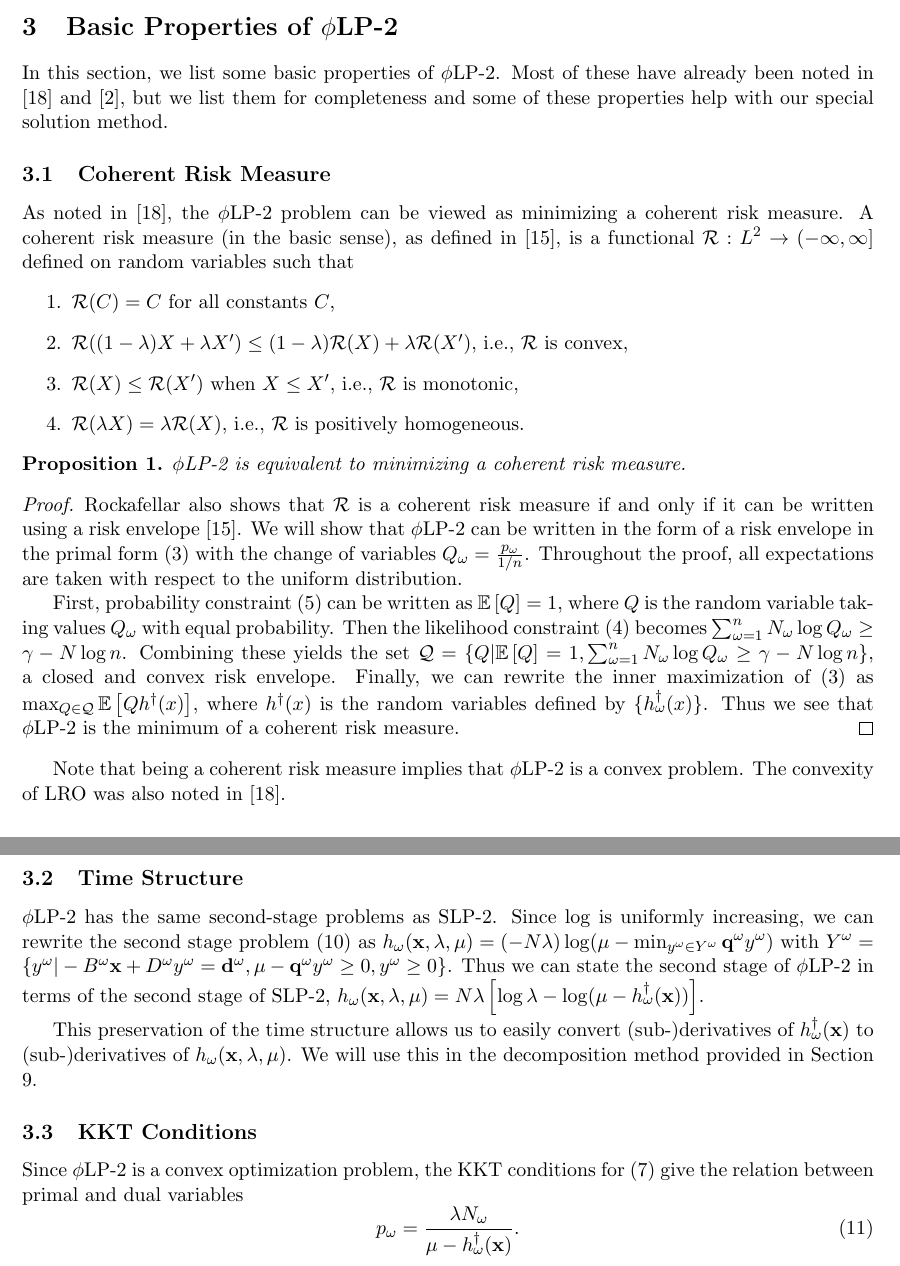
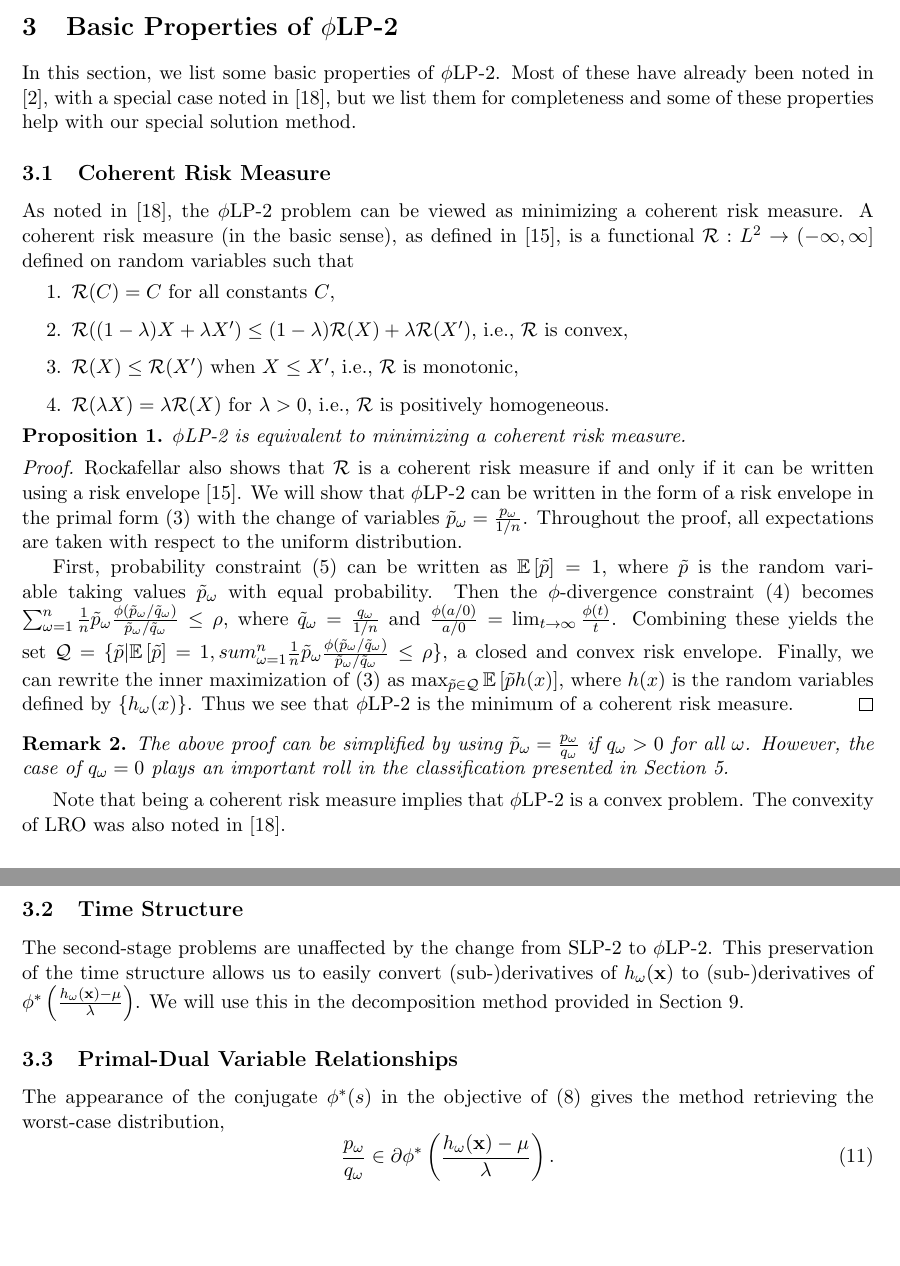
Before and after one commit to 472704609/lrlp_paper, a LaTeX paper (love_lro.tex): two parts of pages 4 and 5 of 21 before the commit and two parts of pages 4 and 5 of 20 after it, joined at a grey line, cut so that both start at the same text, the shorter picture padded with empty space. Compiled offline with pdfLaTeX.

Commit message:
Rewrite Basic Properties section

```diff
--- a/love_lro.tex
+++ b/love_lro.tex
@@ -65,6 +65,7 @@
 \newtheorem{lemma}[theorem]{Lemma}
 \newtheorem{proposition}[theorem]{Proposition}
 \newtheorem{corollary}[theorem]{Corollary}
+\newtheorem{remark}[theorem]{Remark}
 \newtheorem{definition}[theorem]{Definition}
 \newcommand{\st}{\mbox{s.t.}}
 
@@ -222,7 +223,7 @@ where
 \label{sec:properties}
 
 In this section, we list some basic properties of \plp.
-Most of these have already been noted in \cite{wang2010likelihood} and \cite{bental2011robust}, but we list them for completeness and some of these properties help with our special solution method.
+Most of these have already been noted in \cite{bental2011robust}, with a special case noted in \cite{wang2010likelihood}, but we list them for completeness and some of these properties help with our special solution method.
 
 \subsection{Coherent Risk Measure}
 As noted in \cite{wang2010likelihood}, the \plp\ problem can be viewed as minimizing a coherent risk measure.
@@ -231,7 +232,7 @@ A coherent risk measure (in the basic sense), as defined in \cite{rockafellar200
 	\item ${\cal R}(C) = C$ for all constants $C$,
 	\item ${\cal R}((1-\lambda)X + \lambda X') \leq (1-\lambda){\cal R}(X) + \lambda {\cal R}(X')$, i.e., $\cal R$ is convex,
 	\item ${\cal R}(X) \leq {\cal R}(X')$ when $X \leq X'$, i.e., $\cal R$ is monotonic,
-	\item ${\cal R}(\lambda X) = \lambda {\cal R}(X)$, i.e., $\cal R$ is positively homogeneous.
+	\item ${\cal R}(\lambda X) = \lambda {\cal R}(X)$ for $\lambda > 0$, i.e., $\cal R$ is positively homogeneous.
 \end{enumerate}
 
 \begin{proposition}
@@ -240,29 +241,33 @@ A coherent risk measure (in the basic sense), as defined in \cite{rockafellar200
 
 \begin{proof}
 	Rockafellar also shows that $\cal R$ is a coherent risk measure if and only if it can be written using a risk envelope \cite{rockafellar2007coherent}.
-	We will show that \plp\ can be written in the form of a risk envelope in the primal form (\ref{eq:plp_primal}) with the change of variables $Q_\omega = \frac{p_\omega}{1/n}$.
+	We will show that \plp\ can be written in the form of a risk envelope in the primal form (\ref{eq:plp_primal}) with the change of variables $\tilde{p}_\omega = \frac{p_\omega}{1/n}$.
 	Throughout the proof, all expectations are taken with respect to the uniform distribution.
 
-	First, probability constraint (\ref{eq:plp_primal_probability}) can be written as $\e{Q} = 1$, where $Q$ is the random variable taking values $Q_\omega$ with equal probability.
-	Then the likelihood constraint (\ref{eq:plp_primal_divergence}) becomes $\sum_{\omega=1}^n N_\omega \log Q_\omega \geq \gamma - N \log n$.
-	Combining these yields the set ${\cal Q} = \{Q | \e{Q} = 1, \sum_{\omega=1}^n N_\omega \log Q_\omega \geq \gamma - N \log n \}$, a closed and convex risk envelope.
-	Finally, we can rewrite the inner maximization of (\ref{eq:plp_primal}) as $\max_{Q \in {\cal Q}} \e{Qh^\dagger(x)}$, where $h^\dagger(x)$ is the random variables defined by $\{h^\dagger_\omega(x)\}$.
+	First, probability constraint (\ref{eq:plp_primal_probability}) can be written as $\e{\tilde{p}} = 1$, where $\tilde{p}$ is the random variable taking values $\tilde{p}_\omega$ with equal probability.
+	Then the $\phi$-divergence constraint (\ref{eq:plp_primal_divergence}) becomes $\sum_{\omega=1}^n \frac{1}{n} \tilde{p}_\omega \frac{\phi\left(\tilde{p}_\omega/\tilde{q}_\omega\right)}{\tilde{p}_\omega/\tilde{q}_\omega} \leq \rho$, where $\tilde{q}_\omega = \frac{q_\omega}{1/n}$ and $\frac{\phi(a/0)}{a/0} = \lim_{t \rightarrow \infty} \frac{\phi(t)}{t}$.
+	Combining these yields the set ${\cal Q} = \{\tilde{p} | \e{\tilde{p}} = 1, sum_{\omega=1}^n \frac{1}{n} \tilde{p}_\omega \frac{\phi\left(\tilde{p}_\omega/\tilde{q}_\omega\right)}{\tilde{p}_\omega/\tilde{q}_\omega} \leq \rho \}$, a closed and convex risk envelope.
+	Finally, we can rewrite the inner maximization of (\ref{eq:plp_primal}) as $\max_{\tilde{p} \in {\cal Q}} \e{\tilde{p} h(x)}$, where $h(x)$ is the random variables defined by $\{h_\omega(x)\}$.
 	Thus we see that \plp\ is the minimum of a coherent risk measure.
 \end{proof}
+
+\begin{remark}
+	The above proof can be simplified by using $\tilde{p}_\omega = \frac{p_\omega}{q_\omega}$ if $q_\omega > 0$ for all $\omega$.
+	However, the case of $q_\omega = 0$ plays an important roll in the classification presented in Section \ref{sec:classification}.
+\end{remark}
+
 
 Note that being a coherent risk measure implies that \plp\ is a convex problem.
 The convexity of LRO was also noted in \cite{wang2010likelihood}.
 
 \subsection{Time Structure}
-\plp\ has the same second-stage problems as SLP-2.
-Since $\log$ is uniformly increasing, we can rewrite the second stage problem (\ref{eq:plp_second_stage}) as $h_\omega(\x,\lambda,\mu) = (-N\lambda) \log(\mu - \min_{y^\omega \in Y^\omega} \q^\omega y^\omega )$ with $Y^\omega = \{y^\omega | -B^\omega \x + D^\omega y^\omega = \d^\omega, \mu - \q^\omega y^\omega \geq 0, y^\omega \geq 0\}$.
-Thus we can state the second stage of \plp\ in terms of the second stage of SLP-2, $h_\omega(\x,\lambda,\mu) = N\lambda\left[\log\lambda - \log(\mu - h^\dagger_\omega(\x))\right]$.
-
-This preservation of the time structure allows us to easily convert \mbox{(sub-)derivatives} of $h^\dagger_\omega(\x)$ to \mbox{(sub-)derivatives} of $h_\omega(\x,\lambda,\mu)$.
+The second-stage problems are unaffected by the change from SLP-2 to \plp.
+This preservation of the time structure allows us to easily convert \mbox{(sub-)derivatives} of $h_\omega(\x)$ to \mbox{(sub-)derivatives} of $\phi^*\left(\frac{h_\omega(\x) - \mu}{\lambda}\right)$.
 We will use this in the decomposition method provided in Section \ref{sec:soln_algorithm}.
 
-\subsection{KKT Conditions}
-Since \plp\ is a convex optimization problem, the KKT conditions for (\ref{eq:plp_det_equiv}) give the relation between primal and dual variables
-\begin{equation}
-	p_\omega = \frac{\lambda N_\omega}{\mu - h^\dagger_\omega(\x)}. \label{eq:kkt}
+\subsection{Primal-Dual Variable Relationships}
+The appearance of the conjugate $\phi^*(s)$ in the objective of (\ref{eq:plp_two_stage}) gives the method retrieving the worst-case distribution,
+\begin{equation} \label{eq:p_worst}
+	\frac{p_\omega}{q_\omega} \in \partial \phi^*\left(\frac{h_\omega(\x)-\mu}{\lambda}\right).
 \end{equation}
+If $q_\omega = 0$, then either $p_\omega = 0$ or $\infty \in \partial \phi^*\left(\frac{h_\omega(\x)-\mu}{\lambda}\right)$.
```
Also changed, not shown: love_lro.tex (20 more changed lines).
